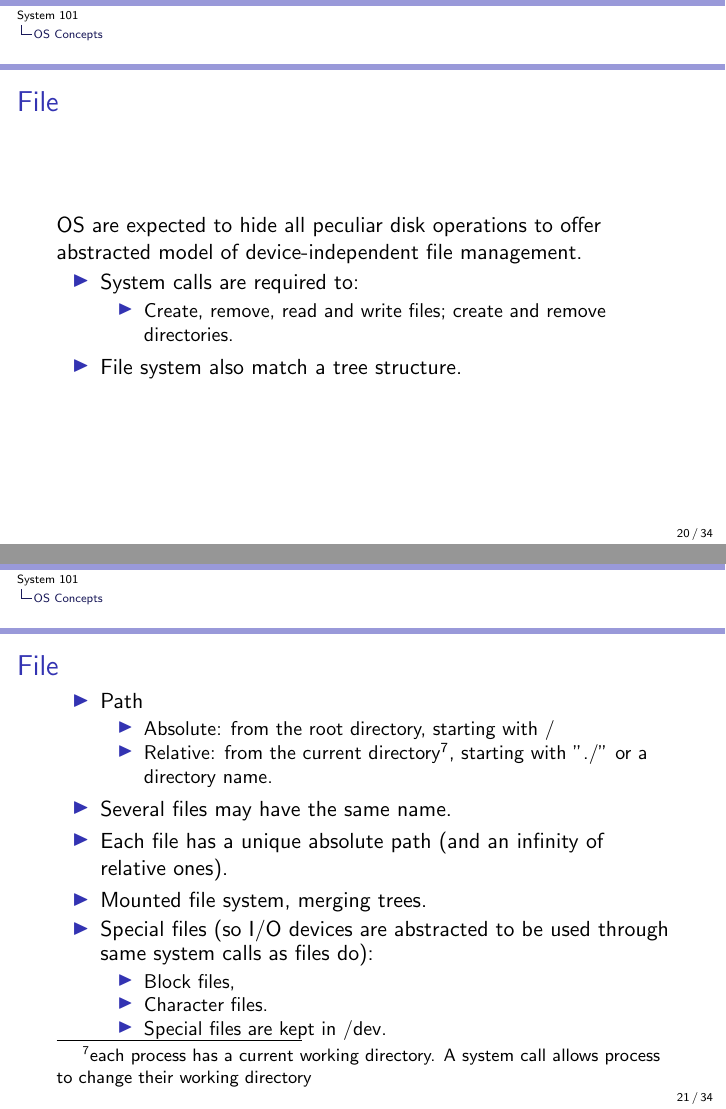
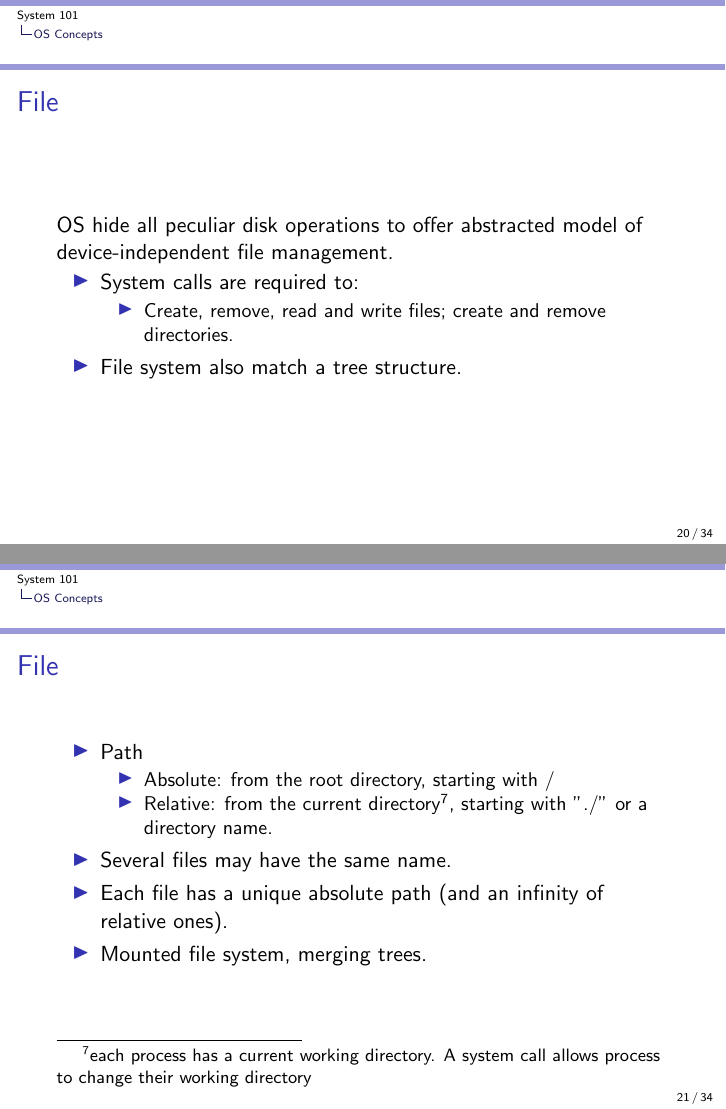
Before and after one commit to auzias/sys-101, LaTeX slides (slides/all.tex, which reads slides/2-os_concept.tex): pages 20 and 21 of 34, joined at a grey line. Compiled offline with pdfLaTeX.

```diff
--- a/slides/2-os_concept.tex
+++ b/slides/2-os_concept.tex
@@ -82,7 +85,7 @@
 
   \begin{frame}
     \frametitle{File}
-    OS are expected to hide all peculiar disk operations to offer abstracted model of device-independent file management.
+    OS hide all peculiar disk operations to offer abstracted model of device-independent file management.
       \begin{itemize}
         \item System calls are required to:
         \begin{itemize}
@@ -102,12 +105,6 @@
         \item Several files may have the same name.
         \item Each file has a unique absolute path (and an infinity of relative ones).
         \item Mounted file system, merging trees.
-        \item Special files (so I/O devices are abstracted to be used through same system calls as files do):
-          \begin{itemize}
-            \item Block files,
-            \item Character files.
-            \item Special files are kept in /dev.
-          \end{itemize}
       \end{itemize}
   \end{frame}
   \begin{frame}
```
Also changed, not shown: slides/2-os_concept.tex (15 more changed lines). Lines whose indentation alone changed are shown as unchanged.
